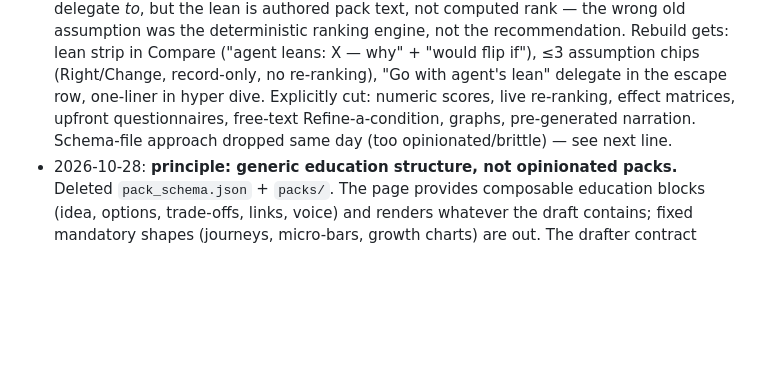
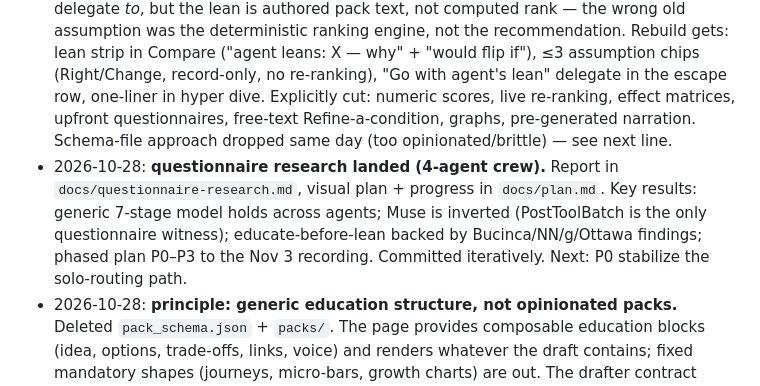
Before and after one commit to leadui/hoist-decisions, a Markdown page: taskmanager.md, the part around the change. Rendered like a GitHub page; blank space fills up the shorter version.

```diff
--- a/taskmanager.md
+++ b/taskmanager.md
@@ -6,6 +6,7 @@
 - 2026-10-28: **pivot — the Muse-built decision engine is the target UX; Claude artifacts retired.** POC in `/Users/oliveway/CODE/hoist-decisions-muse` (its `taskmanager.md`, `examples/decision-moment.html`, `prompts/build-decision-engine.md`) landed the direction: interrupt → tiered education (Glance / Compare / Deep dive) → hyper dive → batch MADR records, data-driven question packs. Hybrid, per owner: **keep** the proven Muse Code interruption (`skill/SKILL.md` routing question + PostToolBatch handoff + `hoist.py` gate/serve/wait/install + `hoist wait` resume) and **replace** the web experience (current `site/index.html` ask → recommend → recorded flow) with the engine. Owner still to evaluate engine fit for Hoist's use case. Next: (1) evaluate `decision-moment.html` against Hoist needs; (2) rebuild `site/index.html` + session flow on engine packs (Muse Spark drafts packs, not pages); (3) re-verify the live loop in Muse Code.
 - 2026-10-28: **engine evaluation — fits as the interaction model, 7 gaps to close.** Read `decision-moment.html` end to end (1110 lines); inline JS passes `node --check`, zero fetch/XHR, externals are outbound doc links + DDG search only. Fits: two-path interruption, tiered education, hyper dive, escape latches, multi-step tabs + review gate + batch filing, honesty labels + path-tied confidence, static single-file with keyboard/aria/ESC/reduced-motion. Gaps for the rebuild: (1) **no recommendation** — engine never recommends; Hoist needs the agent's lean + assumptions Right/Change + flips (owner call: port a lightweight strip into Compare, or drop recommendations for pure education); (2) records are demo-shaped, not MADR — page must POST answers to the existing `/api/*` endpoints and let `hoist.py` write real MADR; (3) no session shell — plan/draft progress, overview (ask/defaults/agent's call), budget surfacing; (4) missing answer paths — delegate ("I don't mind"), skip→proposed-with-revisit (engine skip files nothing), abandon protocol so `hoist wait` unblocks; (5) pack schema needs evidence tags, explicit flips, door level, undo-cost line, ghost rejected options; (6) re-theme to house tokens (Geist + green + door red/amber); (7) generic-form handoff needs form→pack synthesis so it rides the same engine. Schedule above is stale post-pivot — re-plan around: pack schema + drafter → page rebuild → live re-verify → benchmark/README/record.
 - 2026-10-28: **gap-1 ruled: hybrid "lean strip, no ranking engine" (A-light).** Design-critic teammate consulted (read-only; verdict in subagent log): delegate needs a lean to delegate *to*, but the lean is authored pack text, not computed rank — the wrong old assumption was the deterministic ranking engine, not the recommendation. Rebuild gets: lean strip in Compare ("agent leans: X — why" + "would flip if"), ≤3 assumption chips (Right/Change, record-only, no re-ranking), "Go with agent's lean" delegate in the escape row, one-liner in hyper dive. Explicitly cut: numeric scores, live re-ranking, effect matrices, upfront questionnaires, free-text Refine-a-condition, graphs, pre-generated narration. Schema-file approach dropped same day (too opinionated/brittle) — see next line.
+- 2026-10-28: **questionnaire research landed (4-agent crew).** Report in `docs/questionnaire-research.md`, visual plan + progress in `docs/plan.md`. Key results: generic 7-stage model holds across agents; Muse is inverted (PostToolBatch is the only questionnaire witness); educate-before-lean backed by Bucinca/NN/g/Ottawa findings; phased plan P0–P3 to the Nov 3 recording. Committed iteratively. Next: P0 stabilize the solo-routing path.
 - 2026-10-28: **principle: generic education structure, not opinionated packs.** Deleted `pack_schema.json` + `packs/`. The page provides composable education blocks (idea, options, trade-offs, links, voice) and renders whatever the draft contains; fixed mandatory shapes (journeys, micro-bars, growth charts) are out. The drafter contract stays minimal: options + lean + evidence + links. Lean-strip ruling stands (record-driven: MADR needs the pick + flips).
 - State: `hoist_audit.py` works end to end except the live Muse Spark call, which has not run yet (tested with `--dry-run` and `--from-json test/sample_reply.json`). Validate gate passes. Dry run on excalidraw: 55 files, ~16k input tokens, worst case $0.07. Known gap, left as is by the owner: `firebase-project/firebase.json` is not in `EVIDENCE`.
 - 2026-10-27: card rebuilt as a focused 3-step flow (ask → recommend → recorded) after the owner found the all-in-one card unusable; it is on GitHub Pages via `site/index.html`.
```
Also changed, not shown: docs/plan.md (added, +57 -0 lines).
